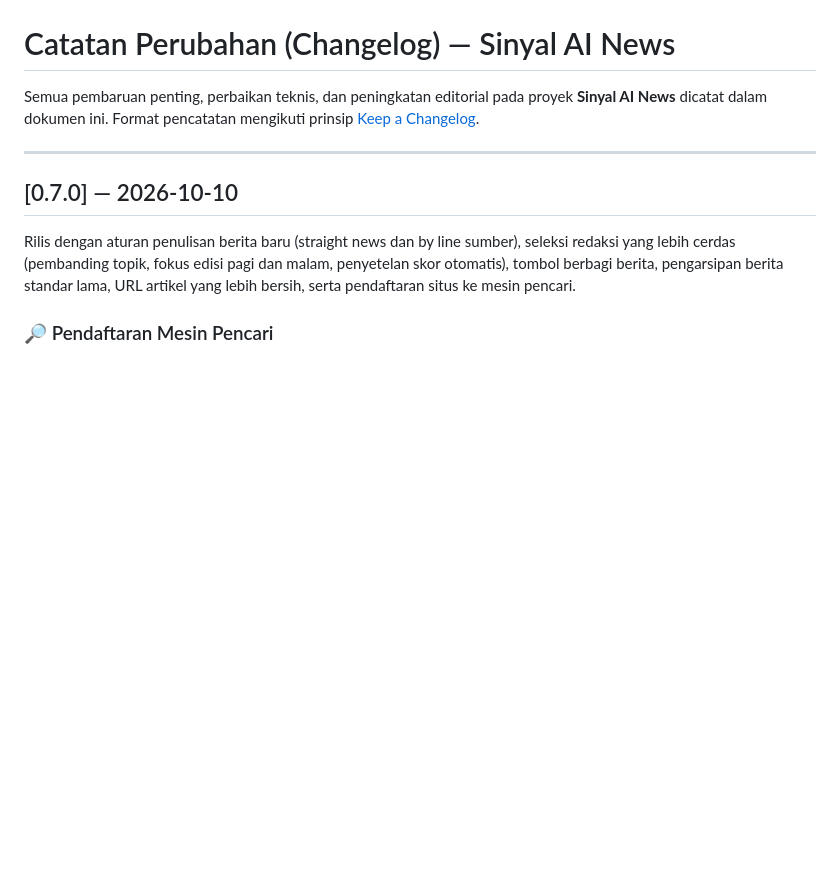
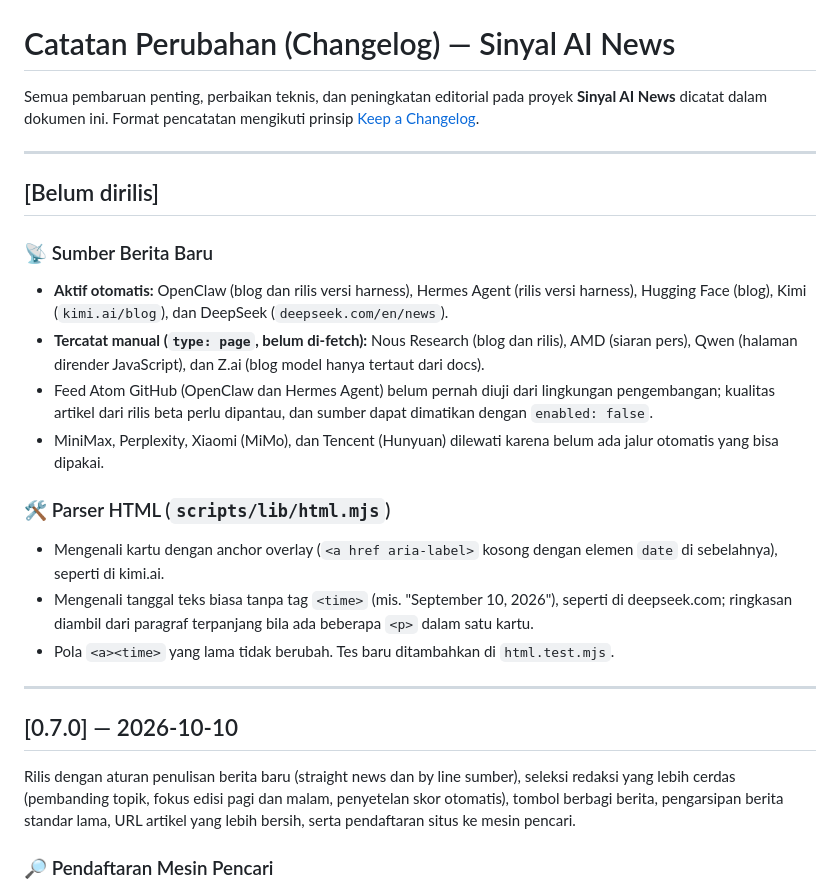
Before and after one commit to vibe-coder-eja/sinyalai-news, a Markdown page: CHANGELOG.md, the part around the change. Rendered like a GitHub page; blank space fills up the shorter version.

Commit message:
Catat sumber berita baru dan perubahan parser HTML di changelog
Co-Authored-By: Claude Sonnet 5.5 <noreply@anthropic.com>
Claude-Session: https://claude.ai/code/session_01B1iDcq74KA32bqeprH5hz9

```diff
--- a/CHANGELOG.md
+++ b/CHANGELOG.md
@@ -1,6 +1,21 @@
 # Catatan Perubahan (Changelog) — Sinyal AI News
 
 Semua pembaruan penting, perbaikan teknis, dan peningkatan editorial pada proyek **Sinyal AI News** dicatat dalam dokumen ini. Format pencatatan mengikuti prinsip [Keep a Changelog](https://keepachangelog.com/id/1.0.0/).
+
+---
+
+## [Belum dirilis]
+
+### 📡 Sumber Berita Baru
+- **Aktif otomatis:** OpenClaw (blog dan rilis versi harness), Hermes Agent (rilis versi harness), Hugging Face (blog), Kimi (`kimi.ai/blog`), dan DeepSeek (`deepseek.com/en/news`).
+- **Tercatat manual (`type: page`, belum di-fetch):** Nous Research (blog dan rilis), AMD (siaran pers), Qwen (halaman dirender JavaScript), dan Z.ai (blog model hanya tertaut dari docs).
+- Feed Atom GitHub (OpenClaw dan Hermes Agent) belum pernah diuji dari lingkungan pengembangan; kualitas artikel dari rilis beta perlu dipantau, dan sumber dapat dimatikan dengan `enabled: false`.
+- MiniMax, Perplexity, Xiaomi (MiMo), dan Tencent (Hunyuan) dilewati karena belum ada jalur otomatis yang bisa dipakai.
+
+### 🛠️ Parser HTML (`scripts/lib/html.mjs`)
+- Mengenali kartu dengan anchor overlay (`<a href aria-label>` kosong dengan elemen `date` di sebelahnya), seperti di kimi.ai.
+- Mengenali tanggal teks biasa tanpa tag `<time>` (mis. "September 10, 2026"), seperti di deepseek.com; ringkasan diambil dari paragraf terpanjang bila ada beberapa `<p>` dalam satu kartu.
+- Pola `<a><time>` yang lama tidak berubah. Tes baru ditambahkan di `html.test.mjs`.
 
 ---
 
```
